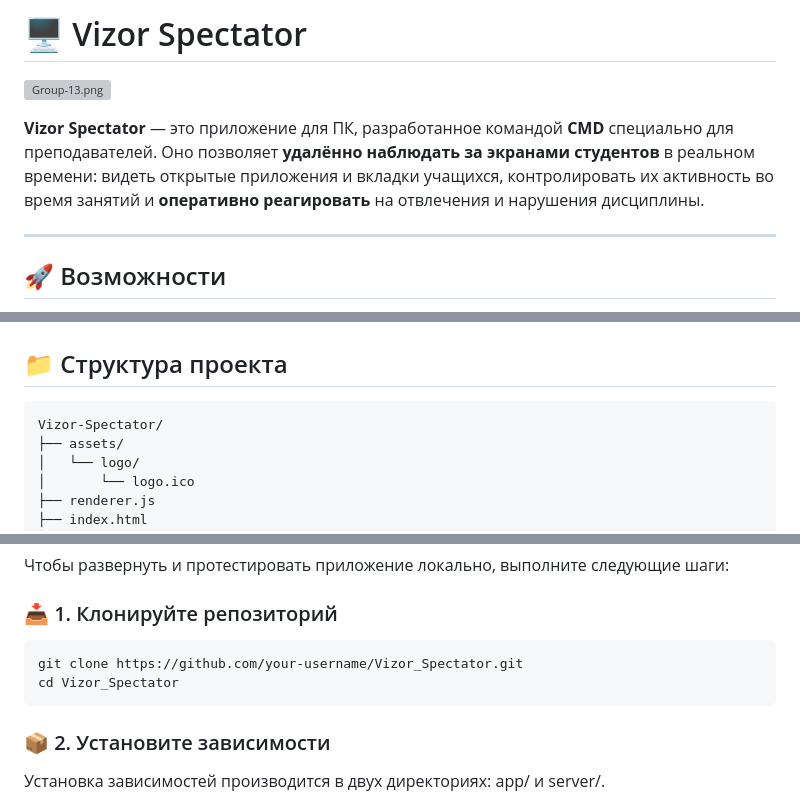
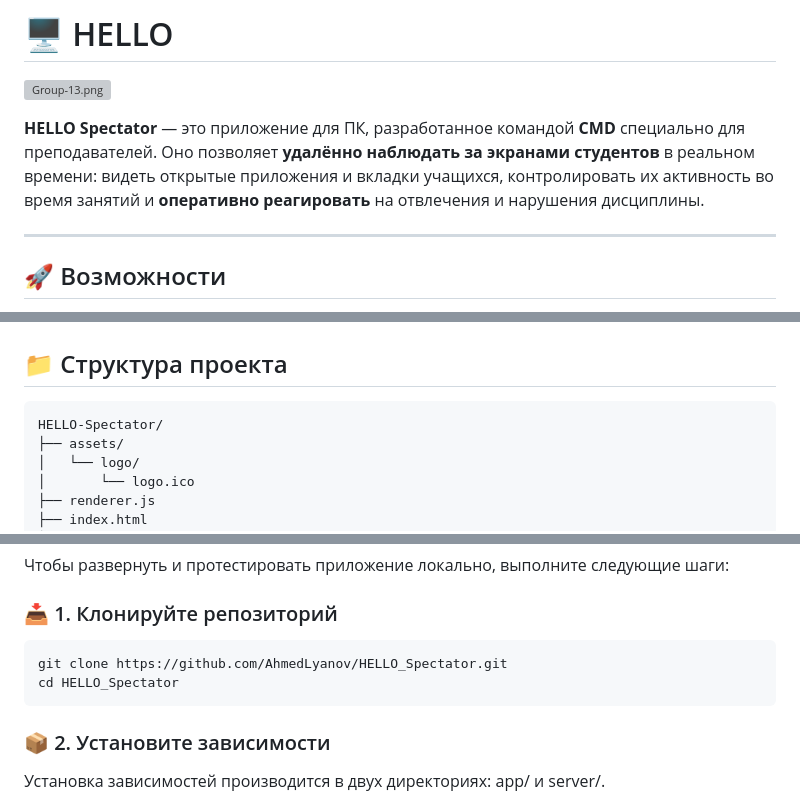
Before and after one commit to AhmedLyanov/Vizor_Spectator, a Markdown page: README.md, 3 parts joined by grey strips. Rendered like a GitHub page; grey boxes are pictures that could not be loaded.

````diff
--- a/README.md
+++ b/README.md
@@ -1,7 +1,7 @@
-# 🖥️ Vizor Spectator
+# 🖥️ HELLO
 [![Group-13.png](https://i.postimg.cc/pXbWbTDx/Group-13.png)](https://postimg.cc/kDs3W71h)
 
-**Vizor Spectator** — это приложение для ПК, разработанное командой **CMD** специально для преподавателей. Оно позволяет **удалённо наблюдать за экранами студентов** в реальном времени: видеть открытые приложения и вкладки учащихся, контролировать их активность во время занятий и **оперативно реагировать** на отвлечения и нарушения дисциплины.
+**HELLO Spectator** — это приложение для ПК, разработанное командой **CMD** специально для преподавателей. Оно позволяет **удалённо наблюдать за экранами студентов** в реальном времени: видеть открытые приложения и вкладки учащихся, контролировать их активность во время занятий и **оперативно реагировать** на отвлечения и нарушения дисциплины.
 
 
 ---
@@ -42,7 +42,7 @@
 ## 📁 Структура проекта
 
 ```bash
-Vizor-Spectator/
+HELLO-Spectator/
 ├── assets/
 │   └── logo/
 │       └── logo.ico
@@ -62,8 +62,8 @@ Vizor-Spectator/
 
 ### 📥 1. Клонируйте репозиторий
 ```bash
-git clone https://github.com/your-username/Vizor_Spectator.git
-cd Vizor_Spectator
+git clone https://github.com/AhmedLyanov/HELLO_Spectator.git
+cd HELLO_Spectator
 ```
 ### 📦 2. Установите зависимости
 Установка зависимостей производится в двух директориях: app/ и server/.
````
